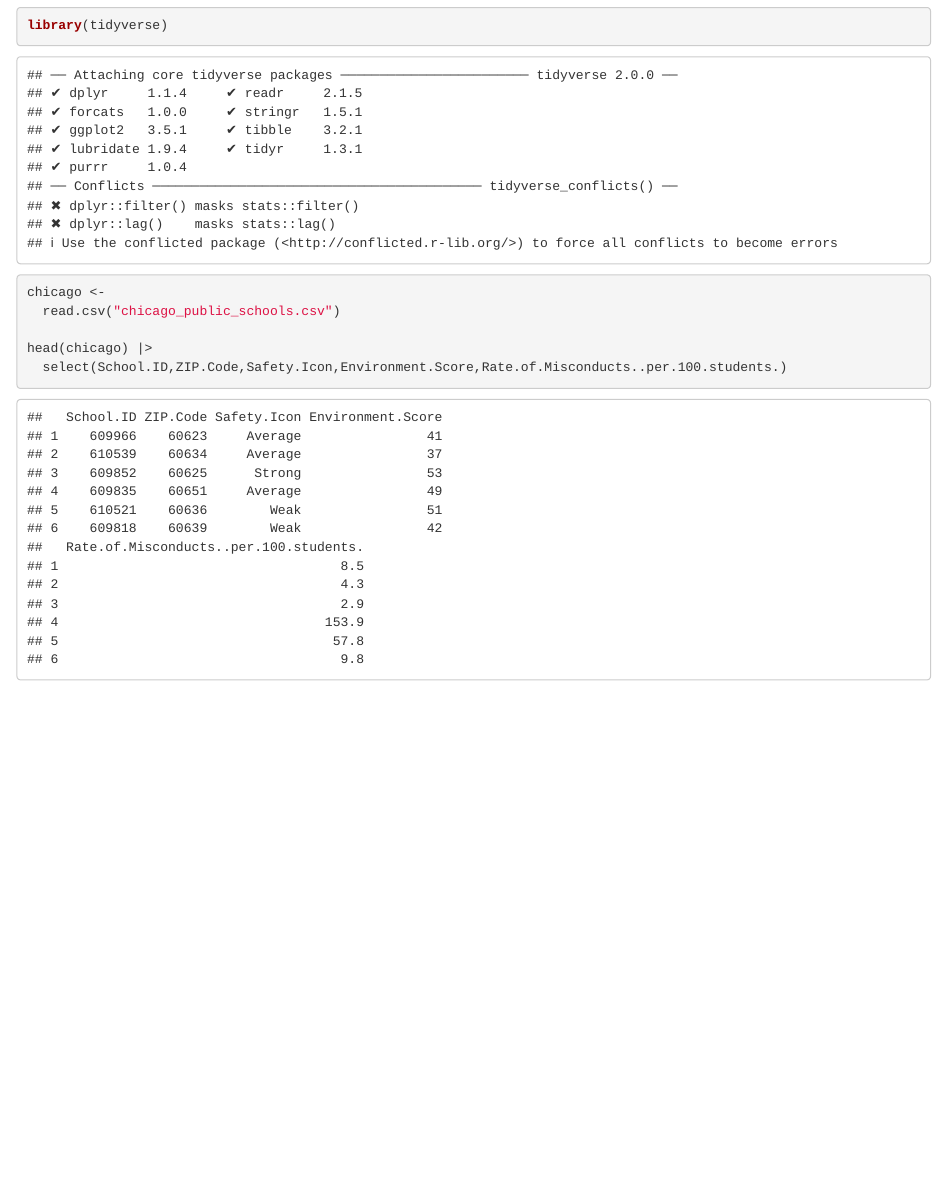
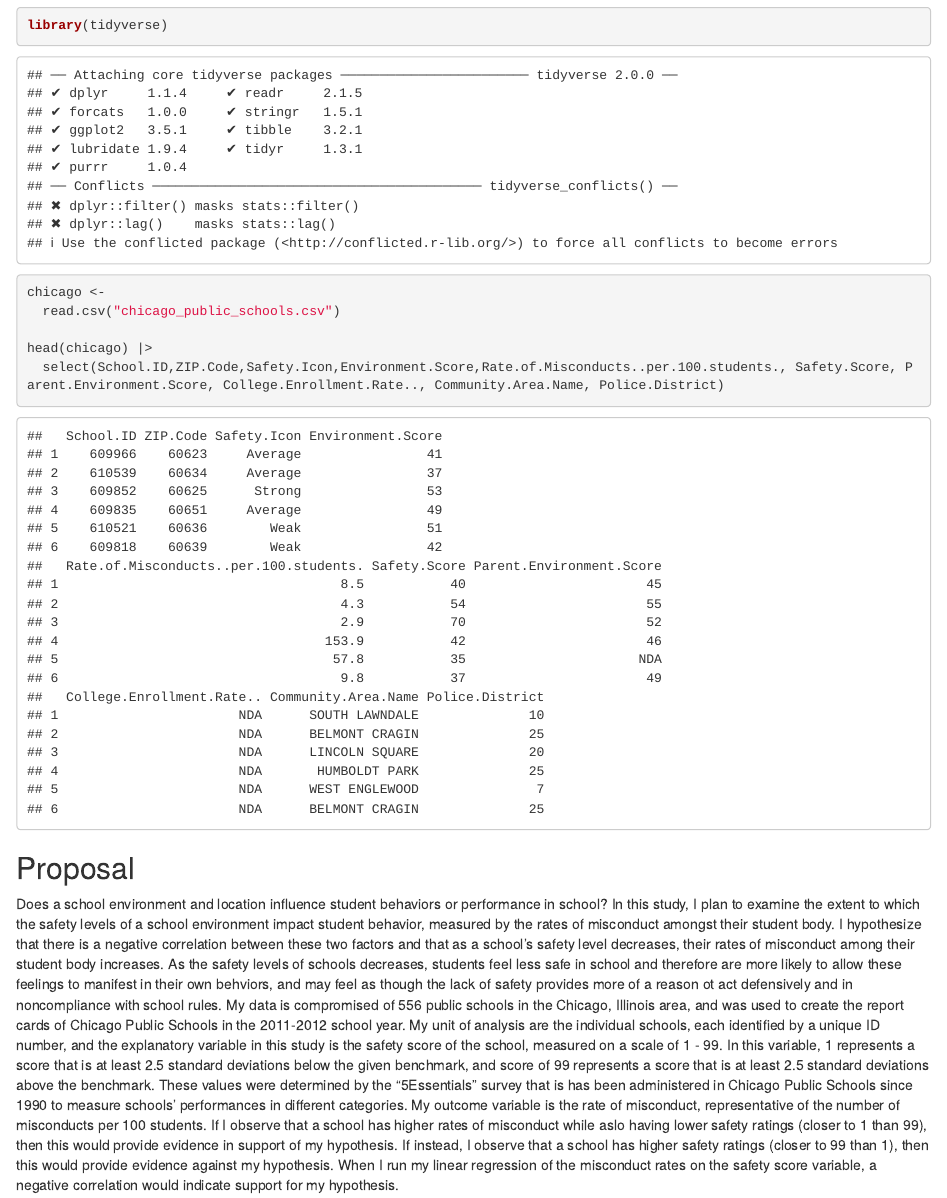
Before and after one commit to SamaiaEvans/gov50-final-project, an R Markdown document (index.Rmd): the page in a window 1100 px wide, from 200 px down. Rendered offline with R 4.5, knitr and Pandoc, with nearby package versions; drawn as R Markdown's standard HTML page in place of the format the file asks for.

Commit message:
proposal

````diff
--- a/index.Rmd
+++ b/index.Rmd
@@ -20,6 +20,10 @@ chicago <-
   read.csv("chicago_public_schools.csv")
 
 head(chicago) |>
-  select(School.ID,ZIP.Code,Safety.Icon,Environment.Score,Rate.of.Misconducts..per.100.students.)
+  select(School.ID,ZIP.Code,Safety.Icon,Environment.Score,Rate.of.Misconducts..per.100.students., Safety.Score, Parent.Environment.Score, College.Enrollment.Rate.., Community.Area.Name, Police.District)
 
 ```
+
+## Proposal
+
+Does a school environment and location influence student behaviors or performance in school? In this study, I plan to examine the extent to which the safety levels of a school environment impact student behavior, measured by the rates of misconduct amongst their student body. I hypothesize that there is a negative correlation between these two factors and that as a school's safety level decreases, their rates of misconduct among their student body increases. As the safety levels of schools decreases, students feel less safe in school and therefore are more likely to allow these feelings to manifest in their own behviors, and may feel as though the lack of safety provides more of a reason ot act defensively and in noncompliance with school rules. My data is compromised of 556 public schools in the Chicago, Illinois area, and was used to create the report cards of Chicago Public Schools in the 2011-2012 school year. My unit of analysis are the individual schools, each identified by a unique ID number, and the explanatory variable in this study is the safety score of the school, measured on a scale of 1 - 99. In this variable, 1 represents a score that is at least 2.5 standard deviations below the given benchmark, and score of 99 represents a score that is at least 2.5 standard deviations above the benchmark. These values were determined by the "5Essentials" survey that is has been administered in Chicago Public Schools since 1990 to measure schools' performances in different categories. My outcome variable is the rate of misconduct, representative of the number of misconducts per 100 students. If I observe that a school has higher rates of misconduct while aslo having lower safety ratings (closer to 1 than 99), then this would provide evidence in support of my hypothesis. If instead, I observe that a school has higher safety ratings (closer to 99 than 1), then this would provide evidence against my hypothesis. When I run my linear regression of the misconduct rates on the safety score variable, a negative correlation would indicate support for my hypothesis.
````
Also changed, not shown: index.html.
